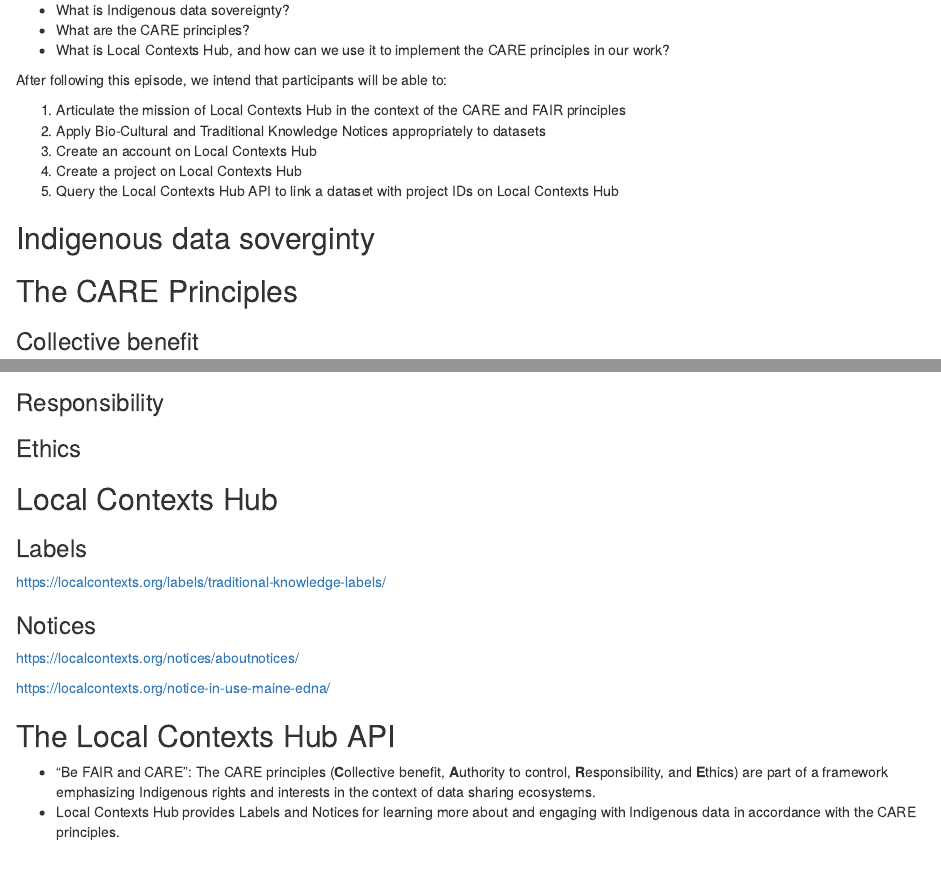
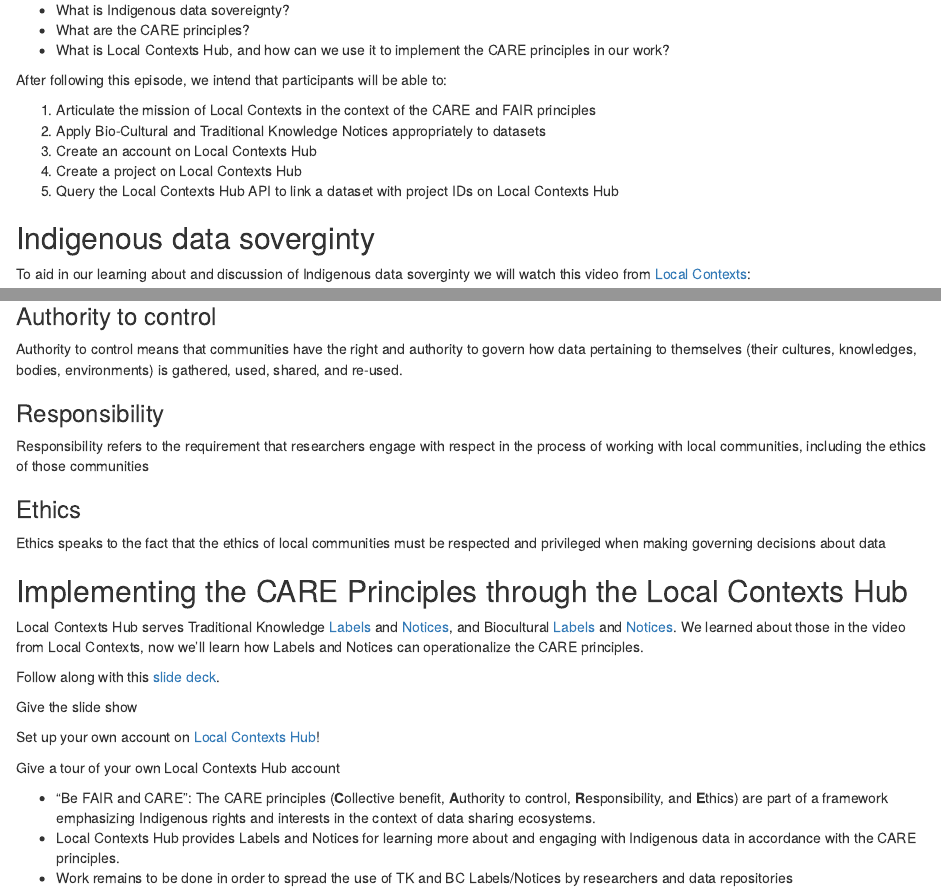
Before and after one commit to role-model/multidim-biodiv-data, an R Markdown document (episodes/care.Rmd): the page in a window 1100 px wide, from 70 px down, and a second part further down, joined at a grey line. Rendered offline with R 4.5, knitr and Pandoc, with nearby package versions.

Commit message:
near final draft done

```diff
--- a/episodes/care.Rmd
+++ b/episodes/care.Rmd
@@ -13,7 +13,7 @@
 ::: objectives
 After following this episode, we intend that participants will be able to:
 
-1.  Articulate the mission of Local Contexts Hub in the context of the CARE and FAIR principles
+1.  Articulate the mission of Local Contexts in the context of the CARE and FAIR principles
 2.  Apply Bio-Cultural and Traditional Knowledge Notices appropriately to datasets
 3.  Create an account on Local Contexts Hub
 4.  Create a project on Local Contexts Hub
@@ -22,3 +22,4 @@
 
 ## Indigenous data soverginty
 
+To aid in our learning about and discussion of Indigenous data soverginty we will watch this video from [Local Contexts](https://localcontexts.org/):
@@ -30,26 +43,40 @@
+Authority to control means that communities have the right and authority to govern how data pertaining to themselves (their cultures, knowledges, bodies, environments) is gathered, used, shared, and re-used.
 
 ### Responsibility
 
+Responsibility refers to the requirement that researchers engage with respect in the process of working with local communities, including the ethics of those communities
+
 ### Ethics
 
-## Local Contexts Hub
-
-### Labels
-
-https://localcontexts.org/labels/traditional-knowledge-labels/
-
-### Notices
-
-https://localcontexts.org/notices/aboutnotices/
-
-https://localcontexts.org/notice-in-use-maine-edna/
+Ethics speaks to the fact that the ethics of local communities must be respected and privileged when making governing decisions about data
 
 
-## The Local Contexts Hub API
+## Implementing the CARE Principles through the Local Contexts Hub
 
+Local Contexts Hub serves Traditional Knowledge [Labels](https://localcontexts.org/labels/traditional-knowledge-labels/) and [Notices](https://localcontexts.org/notice/tk-notice/), and Biocultural [Labels](https://localcontexts.org/labels/biocultural-labels/) and [Notices](https://localcontexts.org/notice/bc-notice/).  We learned about those in the video from Local Contexts, now we'll learn how Labels and Notices can operationalize the CARE principles.
+
+Follow along with this [slide deck]().
+
+::: instructor
+
+Give the slide show
+
+:::
+
+::: challenge
+
+Set up your own account on [Local Contexts Hub](https://localcontextshub.org/register/)!
+
+:::
+
+::: instructor
+
+Give a tour of your own Local Contexts Hub account
+
+:::
 
 ::: keypoints
--   "Be FAIR and CARE": The CARE principles (**C**ollective benefit, **A**uthority to control, **R**esponsibility, and **E**thics) are part of a framework emphasizing Indigenous rights and interests in the context of data sharing ecosystems.
--   Local Contexts Hub provides Labels and Notices for learning more about and engaging with Indigenous data in accordance with the CARE principles.
-
+- "Be FAIR and CARE": The CARE principles (**C**ollective benefit, **A**uthority to control, **R**esponsibility, and **E**thics) are part of a framework emphasizing Indigenous rights and interests in the context of data sharing ecosystems.
+- Local Contexts Hub provides Labels and Notices for learning more about and engaging with Indigenous data in accordance with the CARE principles.
+- Work remains to be done in order to spread the use of TK and BC Labels/Notices by researchers and data repositories
 :::
```
Also changed, not shown: episodes/care.Rmd (12 more changed lines).
